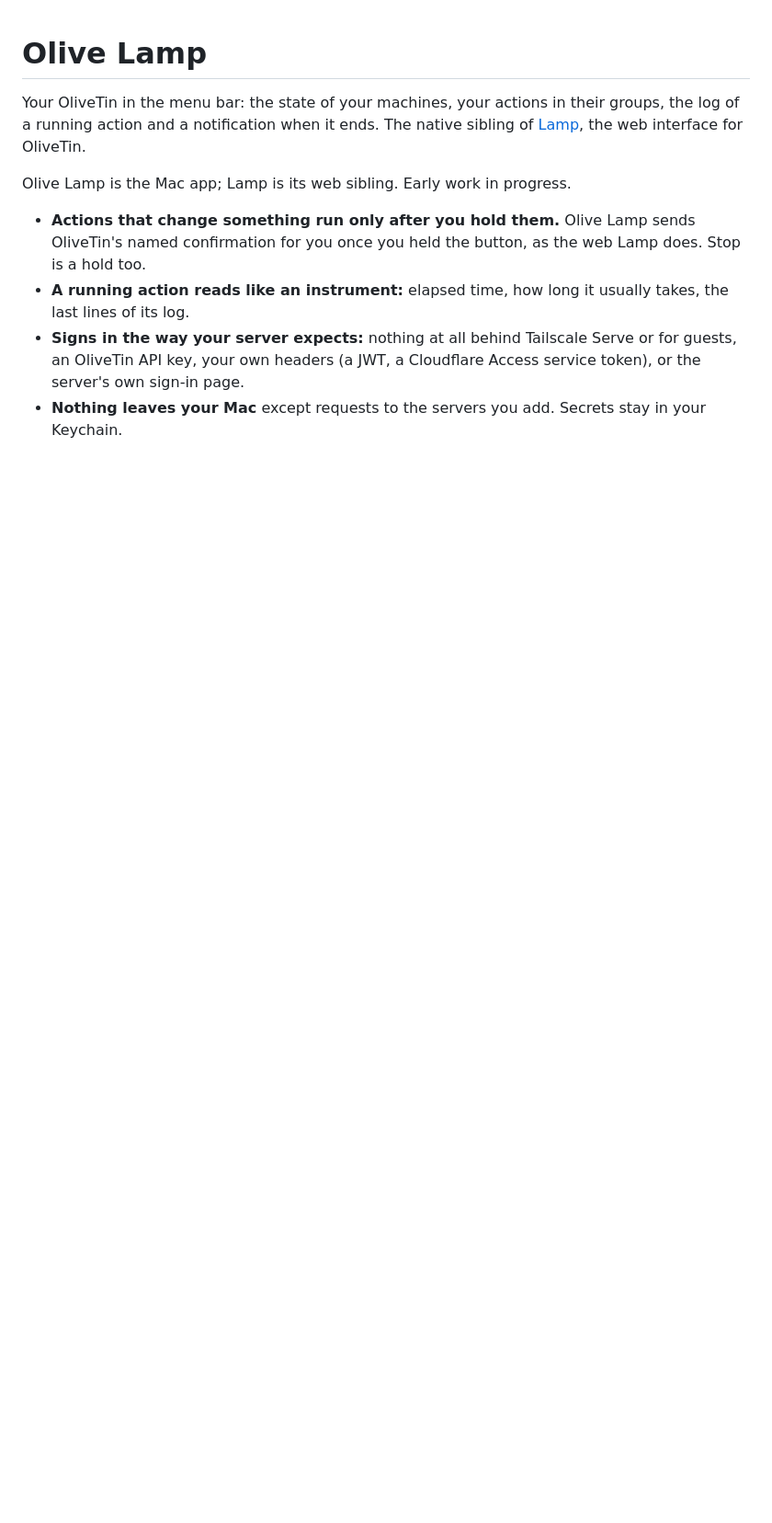
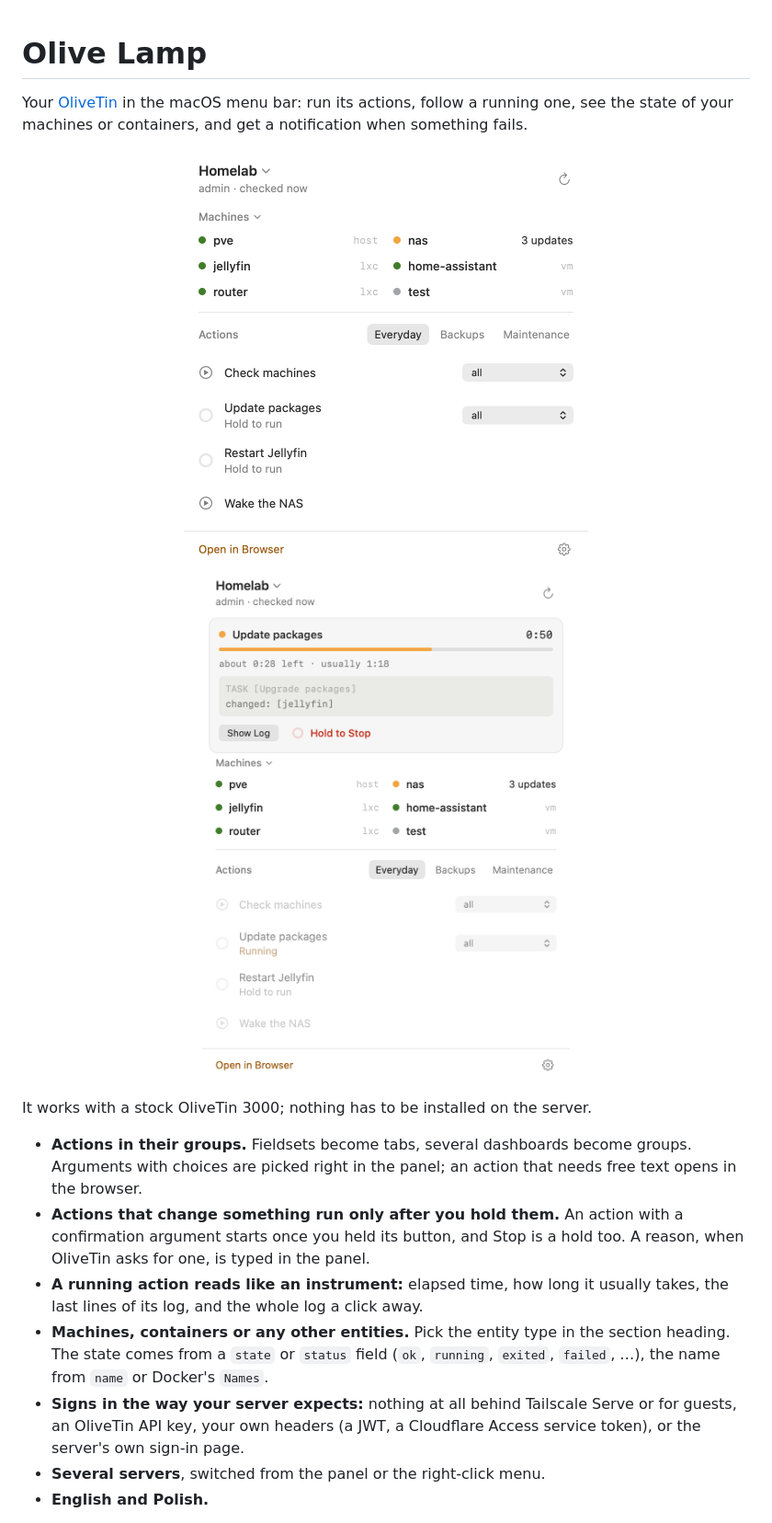
Before and after one commit to DabuSoft-pl/olive-lamp, a Markdown page: README.md, the part around one of its changes. Shown at 92% size. Rendered like a GitHub page; pictures changed too: docs/images/panel-light.png (added), docs/images/running-light.png (added); blank space fills up the shorter version.

```diff
--- a/README.md
+++ b/README.md
@@ -1,15 +1,31 @@
 # Olive Lamp
 
-Your OliveTin in the menu bar: the state of your machines, your actions in their groups, the log of a running action
-and a notification when it ends. The native sibling of [Lamp](https://github.com/DabuSoft-pl/olivetin-lamp), the web
-interface for OliveTin.
+Your [OliveTin](https://www.olivetin.app) in the macOS menu bar: run its actions, follow a running one, see the state
+of your machines or containers, and get a notification when something fails.
 
-Olive Lamp is the Mac app; Lamp is its web sibling. Early work in progress.
+<p align="center">
+  <picture>
+    <source media="(prefers-color-scheme: dark)" srcset="docs/images/panel-dark.png">
+    <img src="docs/images/panel-light.png" width="440" alt="The Olive Lamp panel: machines with their state, and actions in tabs">
+  </picture>
+  <picture>
+    <source media="(prefers-color-scheme: dark)" srcset="docs/images/running-dark.png">
+    <img src="docs/images/running-light.png" width="440" alt="A running action with its time left and the last lines of its log">
+  </picture>
+</p>
 
-- **Actions that change something run only after you hold them.** Olive Lamp sends OliveTin's named confirmation for you
-  once you held the button, as the web Lamp does. Stop is a hold too.
-- **A running action reads like an instrument:** elapsed time, how long it usually takes, the last lines of its log.
+It works with a stock OliveTin 3000; nothing has to be installed on the server.
+
+- **Actions in their groups.** Fieldsets become tabs, several dashboards become groups. Arguments with choices are
+  picked right in the panel; an action that needs free text opens in the browser.
+- **Actions that change something run only after you hold them.** An action with a confirmation argument starts once
+  you held its button, and Stop is a hold too. A reason, when OliveTin asks for one, is typed in the panel.
+- **A running action reads like an instrument:** elapsed time, how long it usually takes, the last lines of its log,
+  and the whole log a click away.
+- **Machines, containers or any other entities.** Pick the entity type in the section heading. The state comes from a
+  `state` or `status` field (`ok`, `running`, `exited`, `failed`, …), the name from `name` or Docker's `Names`.
 - **Signs in the way your server expects:** nothing at all behind Tailscale Serve or for guests, an OliveTin API key,
   your own headers (a JWT, a Cloudflare Access service token), or the server's own sign-in page.
-- **Nothing leaves your Mac** except requests to the servers you add. Secrets stay in your Keychain.
+- **Several servers**, switched from the panel or the right-click menu.
+- **English and Polish.**
 
```
Also changed, not shown: other parts of README.md (+17 -4 lines), docs/images/panel-dark.png (added), docs/images/running-dark.png (added), 3 other files.
